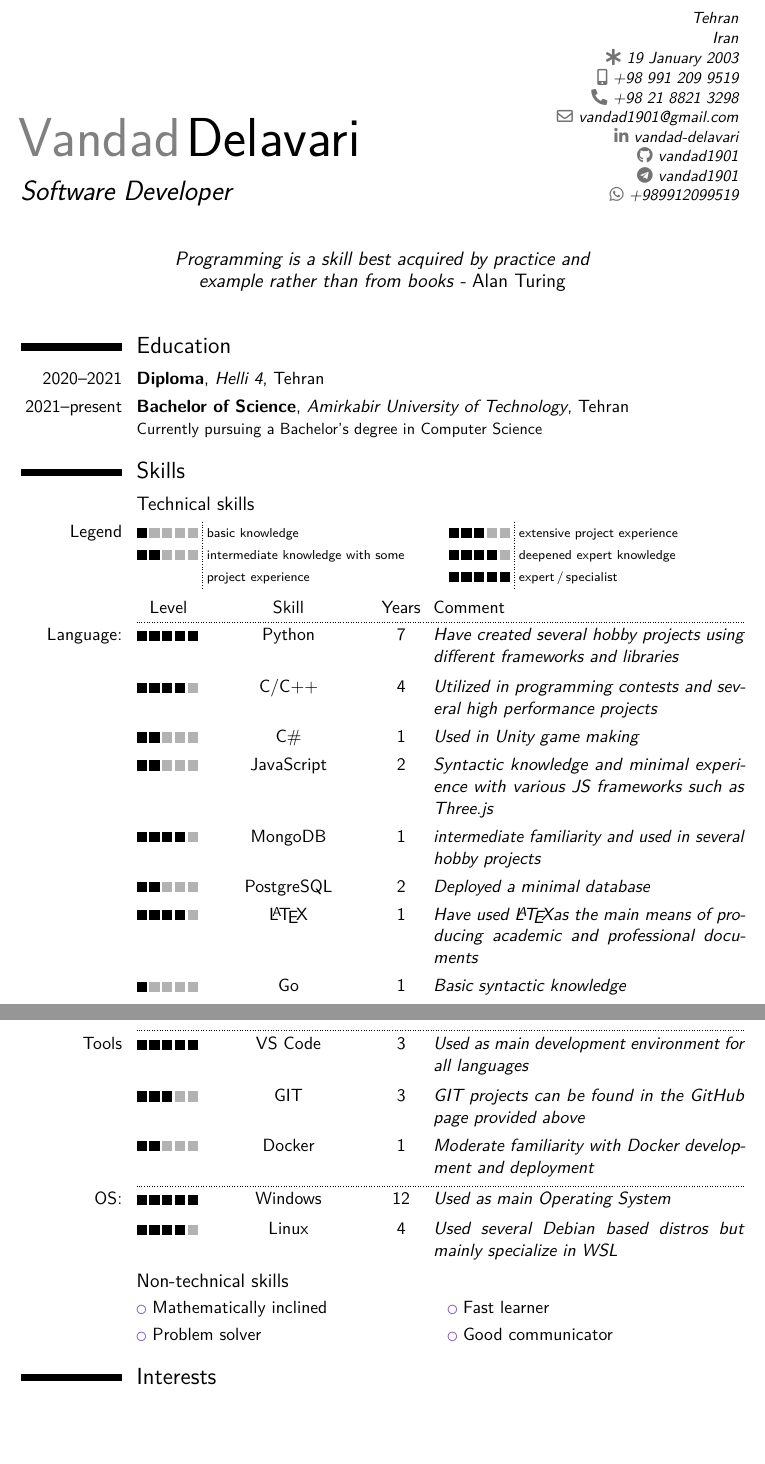
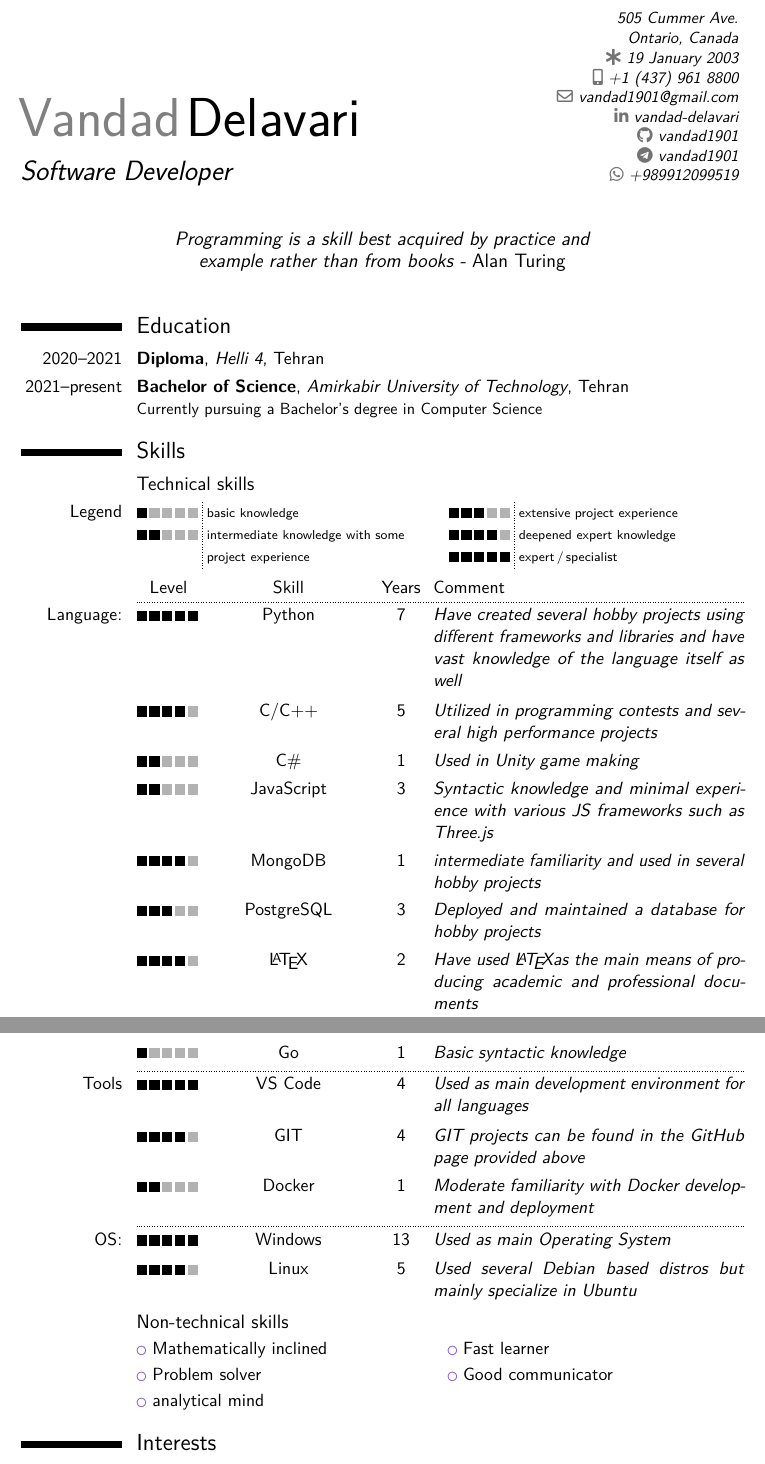
Before and after one commit to vandad1901/Resume, a LaTeX CV (VandadDelavari.tex): two parts of pages 1 and 2 of 2, joined at a grey line, cut at the place of the change, the shorter picture padded with empty space. Compiled offline with pdfLaTeX.

Commit message:
Update resume

```diff
--- a/VandadDelavari.tex
+++ b/VandadDelavari.tex
@@ -34,9 +34,8 @@
 \name{Vandad}{Delavari}
 \title{Software Developer}
 \born{19 January 2003}
-\address{Tehran}{Iran}{}
-\phone[mobile]{+98~991~209~9519}
-\phone[fixed]{+98~21~8821~3298}
+\address{505 Cummer Ave.}{Ontario, Canada}{}
+\phone[mobile]{+1~(437)~961~8800}
 \email{vandad1901@gmail.com}
 %\homepage{www.bingus.ir}
 
@@ -65,25 +64,26 @@
 
 \cvskillhead[-0.1em]
 
-\cvskillentry*{Language:}{5}{Python}{7}{Have created several hobby projects using different frameworks and libraries}
-\cvskillentry{}{4}{C/C++}{4}{Utilized in programming contests and several high performance projects}
+\cvskillentry*{Language:}{5}{Python}{7}{Have created several hobby projects using different frameworks and libraries and have vast knowledge of the language itself as well}
+\cvskillentry{}{4}{C/C++}{5}{Utilized in programming contests and several high performance projects}
 \cvskillentry{}{2}{C\#}{1}{Used in Unity game making}
-\cvskillentry{}{2}{JavaScript}{2}{Syntactic knowledge and minimal experience with various JS frameworks such as Three.js}
+\cvskillentry{}{2}{JavaScript}{3}{Syntactic knowledge and minimal experience with various JS frameworks such as Three.js}
 \cvskillentry{}{4}{MongoDB}{1}{intermediate familiarity and used in several hobby projects}
-\cvskillentry{}{2}{PostgreSQL}{2}{Deployed a minimal database}
-\cvskillentry{}{4}{\LaTeX}{1}{Have used \LaTeX as the main means of producing academic and professional documents}
+\cvskillentry{}{3}{PostgreSQL}{3}{Deployed and maintained a database for hobby projects}
+\cvskillentry{}{4}{\LaTeX}{2}{Have used \LaTeX as the main means of producing academic and professional documents}
 \cvskillentry{}{1}{Go}{1}{Basic syntactic knowledge}
 
-\cvskillentry*{Tools}{5}{VS Code}{3}{Used as main development environment for all languages}
-\cvskillentry{}{3}{GIT}{3}{GIT projects can be found in the GitHub page provided above}
+\cvskillentry*{Tools}{5}{VS Code}{4}{Used as main development environment for all languages}
+\cvskillentry{}{4}{GIT}{4}{GIT projects can be found in the GitHub page provided above}
 \cvskillentry{}{2}{Docker}{1}{Moderate familiarity with Docker development and deployment}
 
-\cvskillentry*{OS:}{5}{Windows}{12}{Used as main Operating System}
-\cvskillentry{}{4}{Linux}{4}{Used several Debian based distros but mainly specialize in WSL}
+\cvskillentry*{OS:}{5}{Windows}{13}{Used as main Operating System}
+\cvskillentry{}{4}{Linux}{5}{Used several Debian based distros but mainly specialize in Ubuntu}
 
 \subsection{Non-technical skills}
 \cvlistdoubleitem{Mathematically inclined}{Fast learner}
 \cvlistdoubleitem{Problem solver}{Good communicator}
+\cvlistitem{analytical mind}
 
 \section{Interests}
 \cvlistdoubleitem{Machine learning}{Competitive programming}
```
Also changed, not shown: VandadDelavari.pdf.
